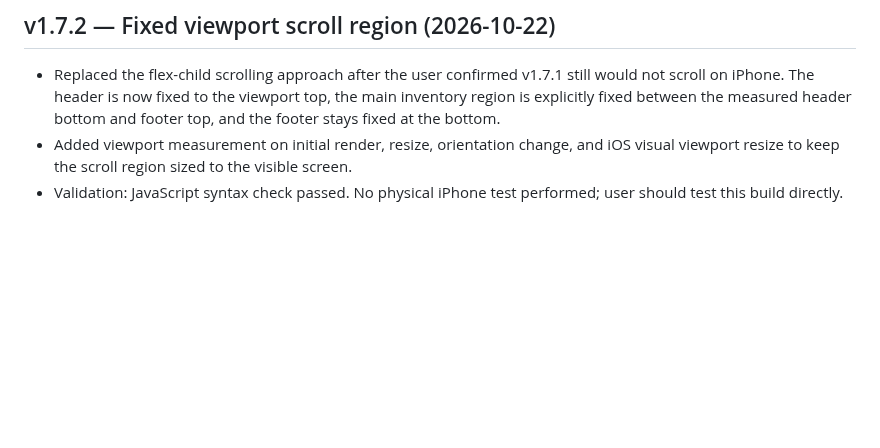
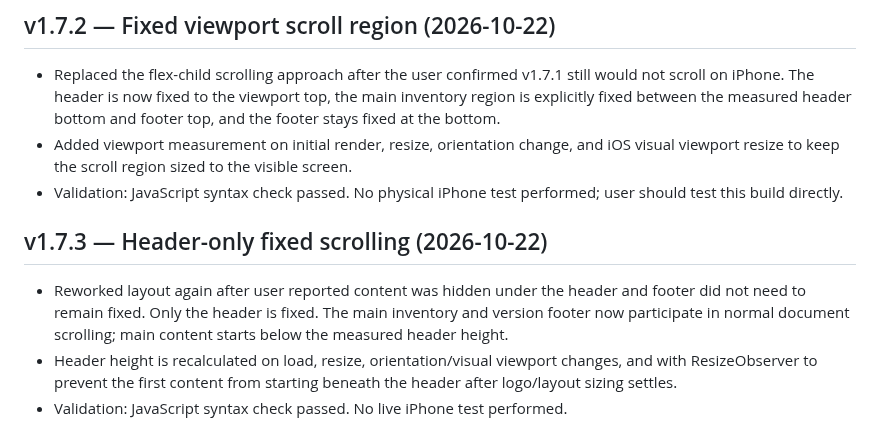
Before and after one commit to BobbyT416/BLS-Printer-Inventory, a Markdown page: HANDOFF.md, the part around the change. Rendered like a GitHub page; blank space fills up the shorter version.

Commit message:
Document v1.7.3 header-only fixed scrolling

```diff
--- a/HANDOFF.md
+++ b/HANDOFF.md
@@ -249,3 +249,9 @@ Fields include Barcode, Serial Number, Asset Tag, Date Received, Type, Model, Pa
 - Replaced the flex-child scrolling approach after the user confirmed v1.7.1 still would not scroll on iPhone. The header is now fixed to the viewport top, the main inventory region is explicitly fixed between the measured header bottom and footer top, and the footer stays fixed at the bottom.
 - Added viewport measurement on initial render, resize, orientation change, and iOS visual viewport resize to keep the scroll region sized to the visible screen.
 - Validation: JavaScript syntax check passed. No physical iPhone test performed; user should test this build directly.
+
+
+## v1.7.3 — Header-only fixed scrolling (2026-10-22)
+- Reworked layout again after user reported content was hidden under the header and footer did not need to remain fixed. Only the header is fixed. The main inventory and version footer now participate in normal document scrolling; main content starts below the measured header height.
+- Header height is recalculated on load, resize, orientation/visual viewport changes, and with ResizeObserver to prevent the first content from starting beneath the header after logo/layout sizing settles.
+- Validation: JavaScript syntax check passed. No live iPhone test performed.
```
